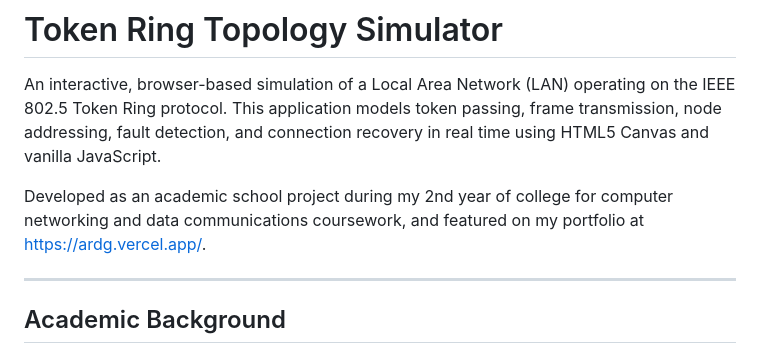
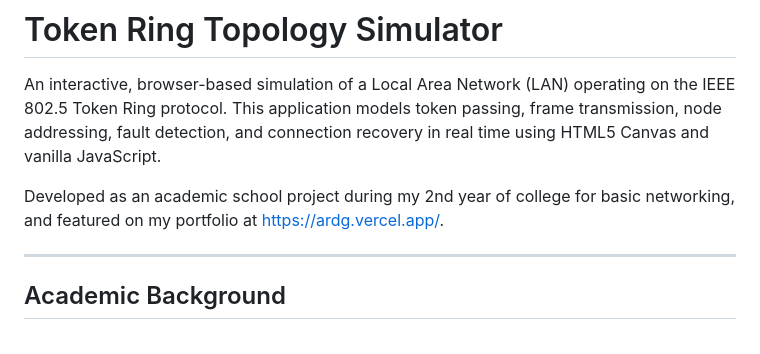
Before and after one commit to afighi/ring-topology-simulator, a Markdown page: README.md, the part around the change. GitHub-like rendering.

Commit message:
Correct coursework description in README
Updated the description of the project to reflect the correct coursework.

```diff
--- a/README.md
+++ b/README.md
@@ -2,7 +2,7 @@
 
 An interactive, browser-based simulation of a Local Area Network (LAN) operating on the IEEE 802.5 Token Ring protocol. This application models token passing, frame transmission, node addressing, fault detection, and connection recovery in real time using HTML5 Canvas and vanilla JavaScript.
 
-Developed as an academic school project during my 2nd year of college for computer networking and data communications coursework, and featured on my portfolio at [https://ardg.vercel.app/](https://ardg.vercel.app/).
+Developed as an academic school project during my 2nd year of college for basic networking, and featured on my portfolio at [https://ardg.vercel.app/](https://ardg.vercel.app/).
 
 ---
 
```
